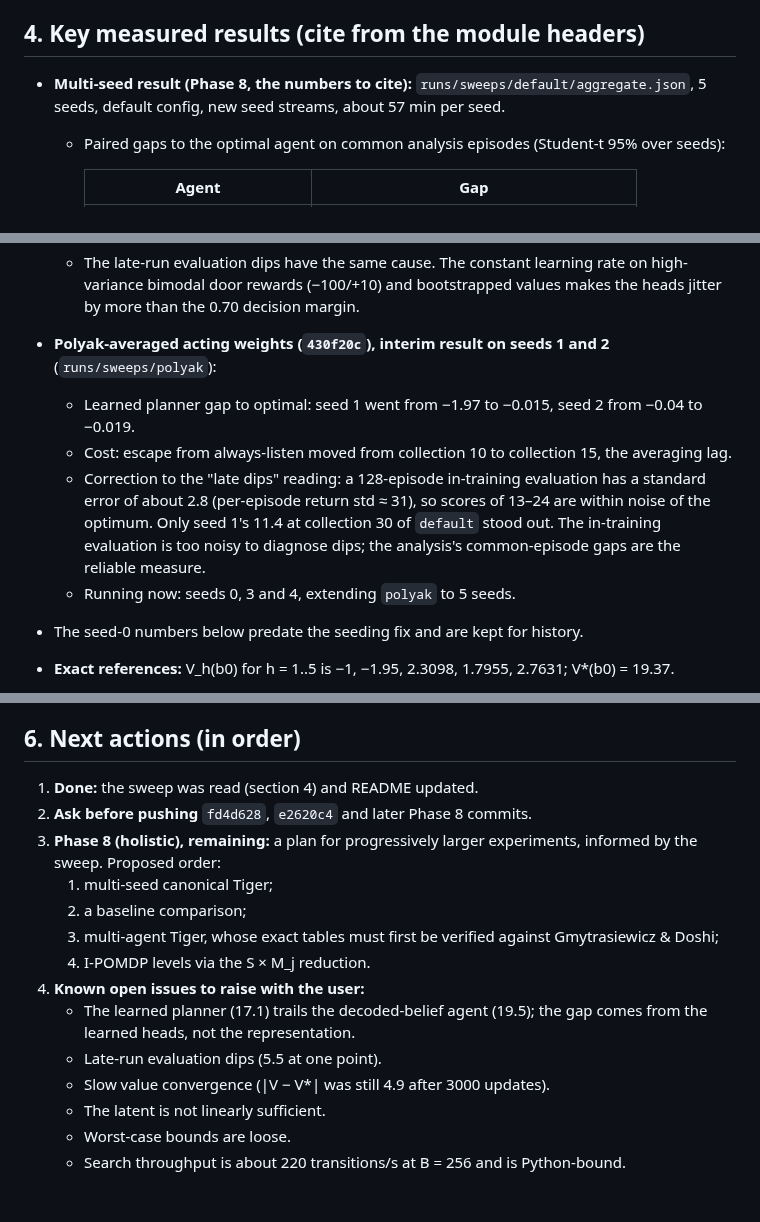
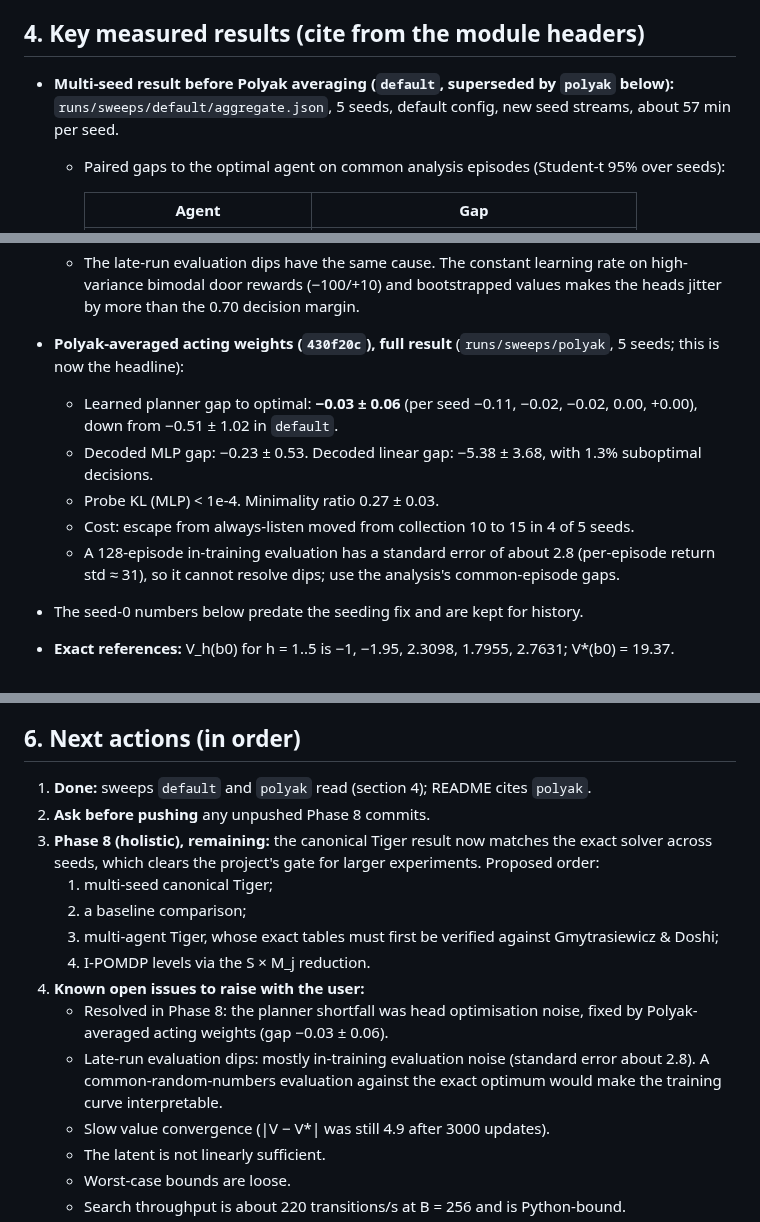
Before and after one commit to huytruong1810/jepa_ipomdp, a Markdown page: HANDOFF.md, 3 parts joined by grey strips. Drawn GitHub-style; blank space fills up the shorter version.

```diff
--- a/HANDOFF.md
+++ b/HANDOFF.md
@@ -97,7 +97,7 @@ Rules the user set:
 
 ## 4. Key measured results (cite from the module headers)
 
-- **Multi-seed result (Phase 8, the numbers to cite):** `runs/sweeps/default/aggregate.json`, 5 seeds, default config, new seed streams, about 57 min per seed.
+- **Multi-seed result before Polyak averaging (`default`, superseded by `polyak` below):** `runs/sweeps/default/aggregate.json`, 5 seeds, default config, new seed streams, about 57 min per seed.
   - Paired gaps to the optimal agent on common analysis episodes (Student-t 95% over seeds):
 
     | Agent | Gap |
@@ -116,11 +116,12 @@ Rules the user set:
   - The exact margin Q*(door) − Q*(listen) there is only **+0.70**. The observation head is essentially exact (KL ≈ 0.002). The margin is flipped by the reward head (correct-door error −1.79) and a belief-dependent value bias (+0.5 at confident beliefs up to +2.6 at b = 0.5). The search cannot repair a root-edge reward error.
   - **The head errors are optimisation noise, not bias.** Between best.pt and latest.pt, door-reward and value errors at decision-relevant beliefs move by 1–3 with sign changes: seed 1 from −1.76 to +0.19, seed 2 from +0.48 to −2.79 (its evaluation dip to 14.58 at collection 40), seed 3 from −0.66 to +0.91.
   - The late-run evaluation dips have the same cause. The constant learning rate on high-variance bimodal door rewards (−100/+10) and bootstrapped values makes the heads jitter by more than the 0.70 decision margin.
-- **Polyak-averaged acting weights (`430f20c`), interim result on seeds 1 and 2** (`runs/sweeps/polyak`):
-  - Learned planner gap to optimal: seed 1 went from −1.97 to −0.015, seed 2 from −0.04 to −0.019.
-  - Cost: escape from always-listen moved from collection 10 to collection 15, the averaging lag.
-  - Correction to the "late dips" reading: a 128-episode in-training evaluation has a standard error of about 2.8 (per-episode return std ≈ 31), so scores of 13–24 are within noise of the optimum. Only seed 1's 11.4 at collection 30 of `default` stood out. The in-training evaluation is too noisy to diagnose dips; the analysis's common-episode gaps are the reliable measure.
-  - Running now: seeds 0, 3 and 4, extending `polyak` to 5 seeds.
+- **Polyak-averaged acting weights (`430f20c`), full result** (`runs/sweeps/polyak`, 5 seeds; this is now the headline):
+  - Learned planner gap to optimal: **−0.03 ± 0.06** (per seed −0.11, −0.02, −0.02, 0.00, +0.00), down from −0.51 ± 1.02 in `default`.
+  - Decoded MLP gap: −0.23 ± 0.53. Decoded linear gap: −5.38 ± 3.68, with 1.3% suboptimal decisions.
+  - Probe KL (MLP) < 1e-4. Minimality ratio 0.27 ± 0.03.
+  - Cost: escape from always-listen moved from collection 10 to 15 in 4 of 5 seeds.
+  - A 128-episode in-training evaluation has a standard error of about 2.8 (per-episode return std ≈ 31), so it cannot resolve dips; use the analysis's common-episode gaps.
 - The seed-0 numbers below predate the seeding fix and are kept for history.
 
 
@@ -164,16 +165,16 @@ Rules the user set:
 
 ## 6. Next actions (in order)
 
-1. **Done:** the sweep was read (section 4) and README updated.
-2. **Ask before pushing** `fd4d628`, `e2620c4` and later Phase 8 commits.
-3. **Phase 8 (holistic), remaining:** a plan for progressively larger experiments, informed by the sweep. Proposed order:
+1. **Done:** sweeps `default` and `polyak` read (section 4); README cites `polyak`.
+2. **Ask before pushing** any unpushed Phase 8 commits.
+3. **Phase 8 (holistic), remaining:** the canonical Tiger result now matches the exact solver across seeds, which clears the project's gate for larger experiments. Proposed order:
    1. multi-seed canonical Tiger;
    2. a baseline comparison;
    3. multi-agent Tiger, whose exact tables must first be verified against Gmytrasiewicz & Doshi;
    4. I-POMDP levels via the S × M_j reduction.
 4. **Known open issues to raise with the user:**
-   - The learned planner (17.1) trails the decoded-belief agent (19.5); the gap comes from the learned heads, not the representation.
-   - Late-run evaluation dips (5.5 at one point).
+   - Resolved in Phase 8: the planner shortfall was head optimisation noise, fixed by Polyak-averaged acting weights (gap −0.03 ± 0.06).
+   - Late-run evaluation dips: mostly in-training evaluation noise (standard error about 2.8). A common-random-numbers evaluation against the exact optimum would make the training curve interpretable.
    - Slow value convergence (|V − V*| was still 4.9 after 3000 updates).
    - The latent is not linearly sufficient.
    - Worst-case bounds are loose.
```
Also changed, not shown: README.md (+14 -15 lines).
